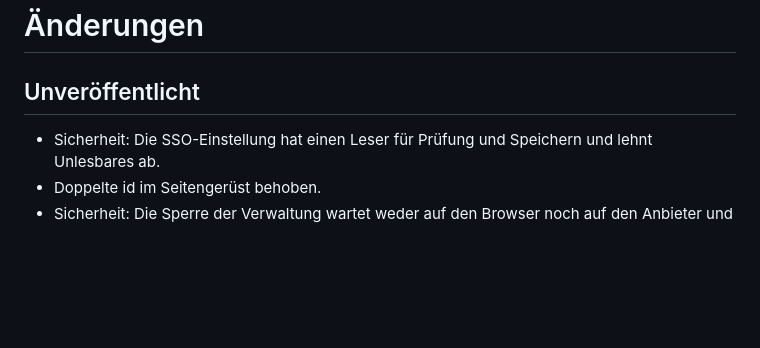
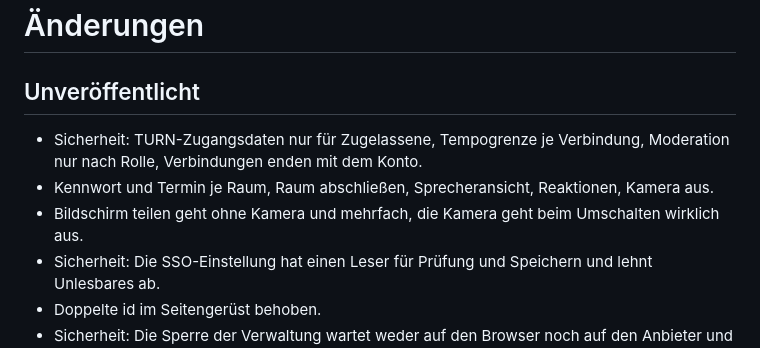
Before and after one commit to Dschonas04/meetr, a Markdown page: CHANGELOG.md, the part around the change. Rendered like a GitHub page; blank space fills up the shorter version.

```diff
--- a/CHANGELOG.md
+++ b/CHANGELOG.md
@@ -2,6 +2,9 @@
 
 ## Unveröffentlicht
 
+- Sicherheit: TURN-Zugangsdaten nur für Zugelassene, Tempogrenze je Verbindung, Moderation nur nach Rolle, Verbindungen enden mit dem Konto.
+- Kennwort und Termin je Raum, Raum abschließen, Sprecheransicht, Reaktionen, Kamera aus.
+- Bildschirm teilen geht ohne Kamera und mehrfach, die Kamera geht beim Umschalten wirklich aus.
 - Sicherheit: Die SSO-Einstellung hat einen Leser für Prüfung und Speichern und lehnt Unlesbares ab.
 - Doppelte id im Seitengerüst behoben.
 - Sicherheit: Die Sperre der Verwaltung wartet weder auf den Browser noch auf den Anbieter und hat eine Zeitgrenze.
```
Also changed, not shown: README.md (+34 -33 lines), docs/raum.png (added), 13 other files.
